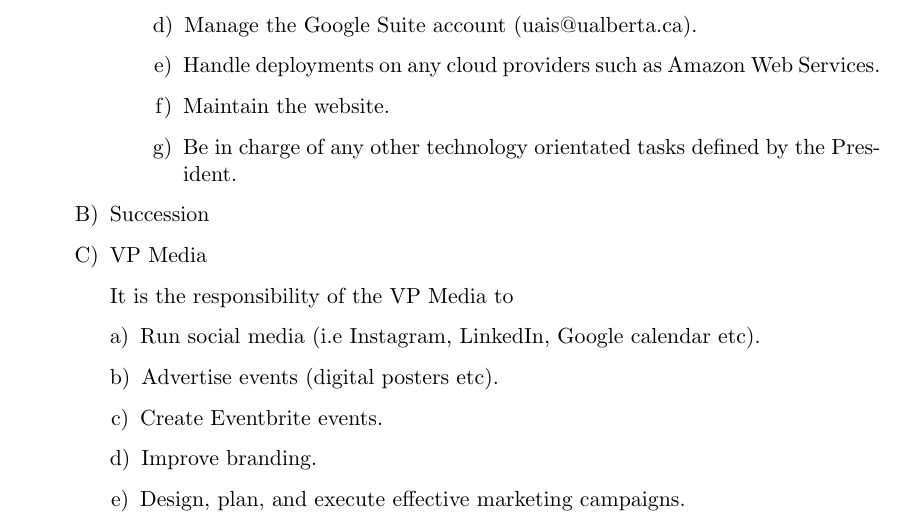
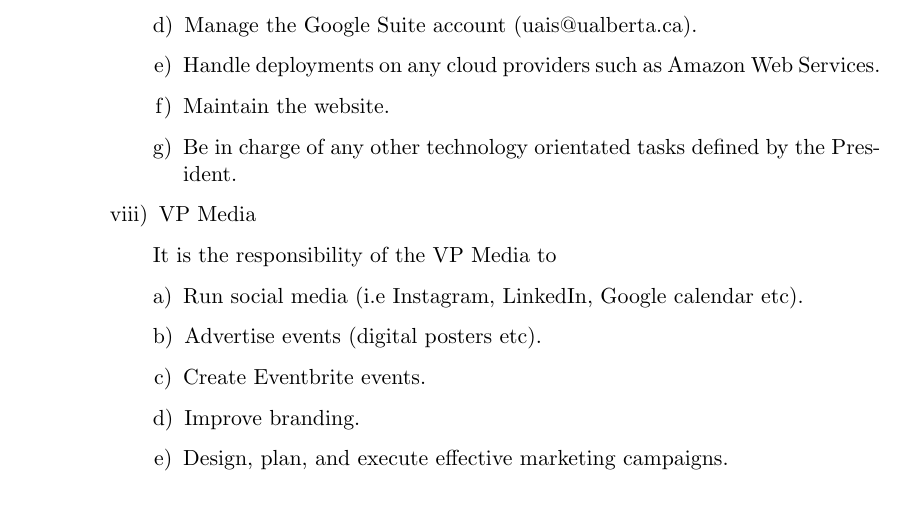
Before and after one commit to UndergraduateArtificialIntelligenceClub/constitution, a LaTeX document (constitution.tex): part of page 7 of 11, cut so that both start at the same text. Compiled offline with pdfLaTeX.

```diff
--- a/constitution.tex
+++ b/constitution.tex
@@ -249,10 +249,8 @@
             \item Maintain the website.
             \item Be in charge of any other technology orientated tasks defined by the President.
             \end{enumerate}
-        \end{enumerate}
-        \item Succession
 
-        \item VP Media
+            \item VP Media
 
             It is the responsibility of the VP Media to
             \begin{enumerate}[a)]
```
